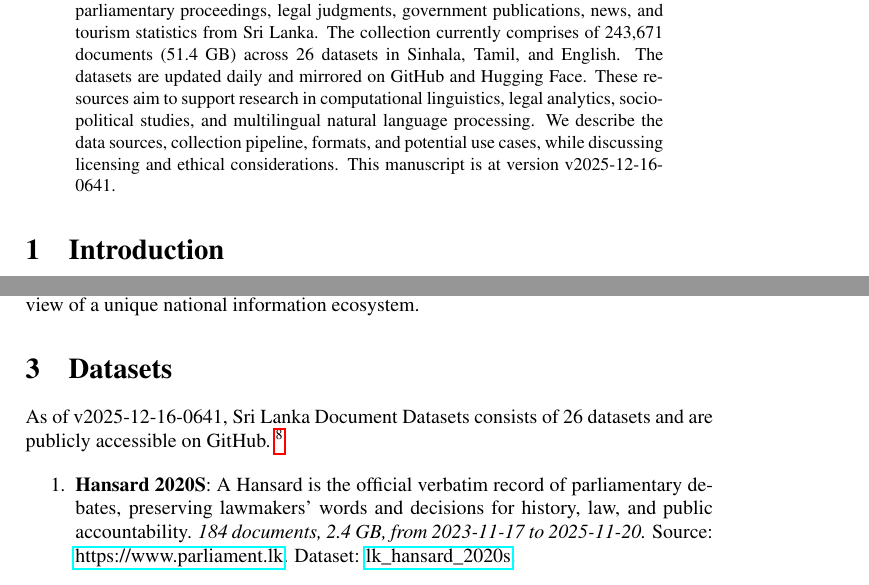
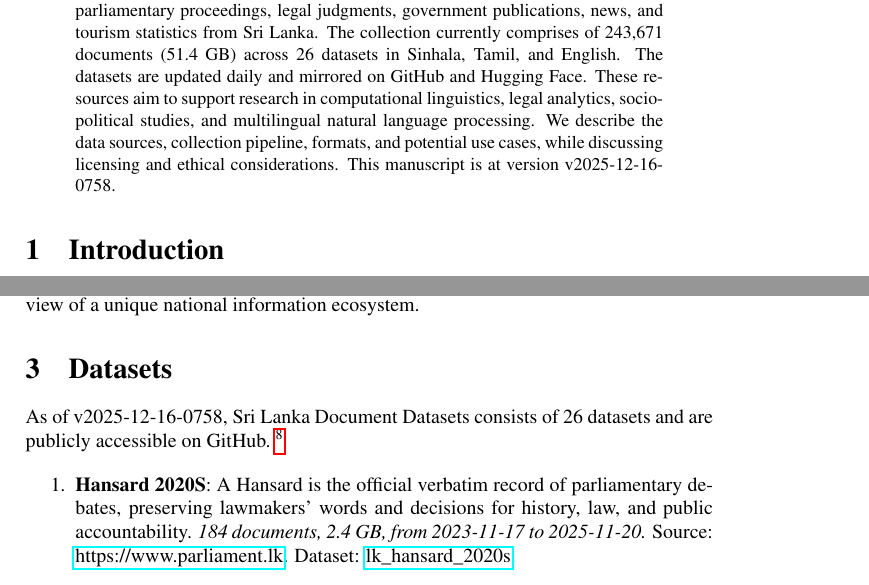
Before and after one commit to nuuuwan/lk_datasets, a LaTeX paper (latex/lk_datasets.tex): two parts of pages 1 and 2 of 7, joined at a grey line, cut so that both start at the same text. Compiled offline with pdfLaTeX; a LaTeX package or settings file that is missing is left out.

Commit message:
🤖 [build.yml] 2025-12-16-0228

```diff
--- a/latex/lk_datasets.tex
+++ b/latex/lk_datasets.tex
@@ -16,7 +16,7 @@
 \normalsize%
 \maketitle%
 \begin{abstract}%
-We present a collection of open, machine-readable document datasets covering parliamentary proceedings, legal judgments, government publications, news, and tourism statistics from Sri Lanka. The collection currently comprises of  243,671  documents (51.4 GB) across 26  datasets in Sinhala, Tamil, and English. The datasets are updated daily and mirrored on GitHub and Hugging Face. These resources aim to support research in computational linguistics, legal analytics, socio-political studies, and multilingual natural language processing. We describe the data sources, collection pipeline, formats, and potential use cases, while discussing licensing and ethical considerations. This manuscript is at version v2025-12-16-0641.%
+We present a collection of open, machine-readable document datasets covering parliamentary proceedings, legal judgments, government publications, news, and tourism statistics from Sri Lanka. The collection currently comprises of  243,671  documents (51.4 GB) across 26  datasets in Sinhala, Tamil, and English. The datasets are updated daily and mirrored on GitHub and Hugging Face. These resources aim to support research in computational linguistics, legal analytics, socio-political studies, and multilingual natural language processing. We describe the data sources, collection pipeline, formats, and potential use cases, while discussing licensing and ethical considerations. This manuscript is at version v2025-12-16-0758.%
 
 %
 \end{abstract}%
@@ -86,7 +86,7 @@ The Sri Lanka Document Datasets aim to fill this gap by aggregating diverse sour
 %
 \section{Datasets}%
 \label{sec:Datasets}%
-As of v2025-12-16-0641, Sri Lanka Document Datasets
+As of v2025-12-16-0758, Sri Lanka Document Datasets
   consists of 26 datasets
  and are publicly accessible on GitHub.%
 ~%
```
Also changed, not shown: README.md, latex/lk_datasets.pdf.
